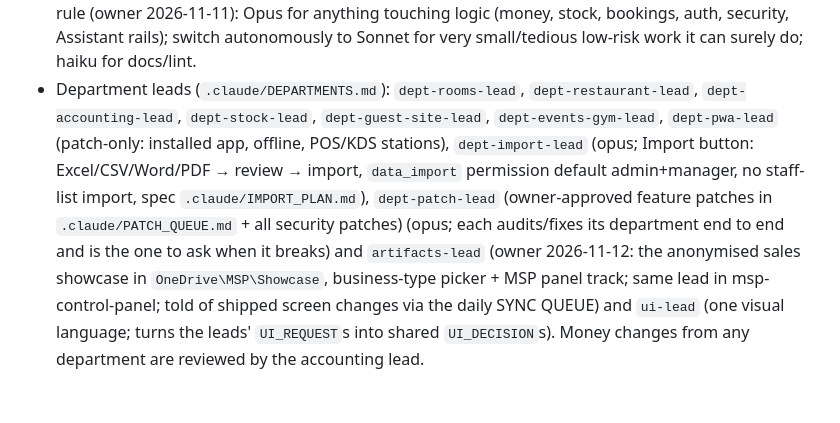
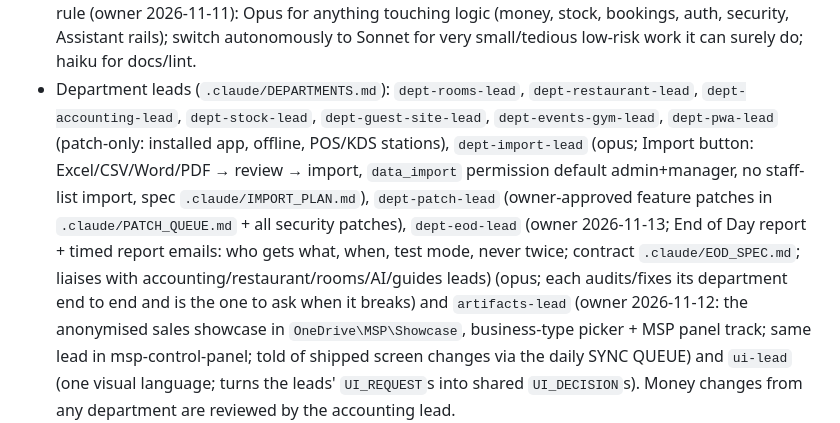
Before and after one commit to papauri/Rosalyns-hotel-2026-Updated, a Markdown page: CLAUDE.md, the part around the change. Rendered like a GitHub page; blank space fills up the shorter version.

```diff
--- a/CLAUDE.md
+++ b/CLAUDE.md
@@ -28,7 +28,7 @@ do not re-derive plans or re-scan the repo ad hoc.
   Opus for anything touching logic (money, stock, bookings, auth, security, Assistant rails); switch
   autonomously to Sonnet for very small/tedious low-risk work it can surely do; haiku for docs/lint.
 - Department leads (`.claude/DEPARTMENTS.md`): `dept-rooms-lead`, `dept-restaurant-lead`,
-  `dept-accounting-lead`, `dept-stock-lead`, `dept-guest-site-lead`, `dept-events-gym-lead`, `dept-pwa-lead` (patch-only: installed app, offline, POS/KDS stations), `dept-import-lead` (opus; Import button: Excel/CSV/Word/PDF → review → import, `data_import` permission default admin+manager, no staff-list import, spec `.claude/IMPORT_PLAN.md`), `dept-patch-lead` (owner-approved feature patches in `.claude/PATCH_QUEUE.md` + all security patches) (opus; each audits/fixes its department end to end and
+  `dept-accounting-lead`, `dept-stock-lead`, `dept-guest-site-lead`, `dept-events-gym-lead`, `dept-pwa-lead` (patch-only: installed app, offline, POS/KDS stations), `dept-import-lead` (opus; Import button: Excel/CSV/Word/PDF → review → import, `data_import` permission default admin+manager, no staff-list import, spec `.claude/IMPORT_PLAN.md`), `dept-patch-lead` (owner-approved feature patches in `.claude/PATCH_QUEUE.md` + all security patches), `dept-eod-lead` (owner 2026-11-13; End of Day report + timed report emails: who gets what, when, test mode, never twice; contract `.claude/EOD_SPEC.md`; liaises with accounting/restaurant/rooms/AI/guides leads) (opus; each audits/fixes its department end to end and
   is the one to ask when it breaks) and `artifacts-lead` (owner 2026-11-12: the anonymised sales showcase in `OneDrive\MSP\Showcase`, business-type picker + MSP panel track; same lead in msp-control-panel; told of shipped screen changes via the daily SYNC QUEUE) and `ui-lead` (one visual language; turns the leads'
   `UI_REQUEST`s into shared `UI_DECISION`s). Money changes from any department are reviewed by the
   accounting lead.
```
Also changed, not shown: .claude/DEPARTMENTS.md (+1 -0 lines), .claude/agents/dept-eod-lead.md (added, +66 -0 lines).
